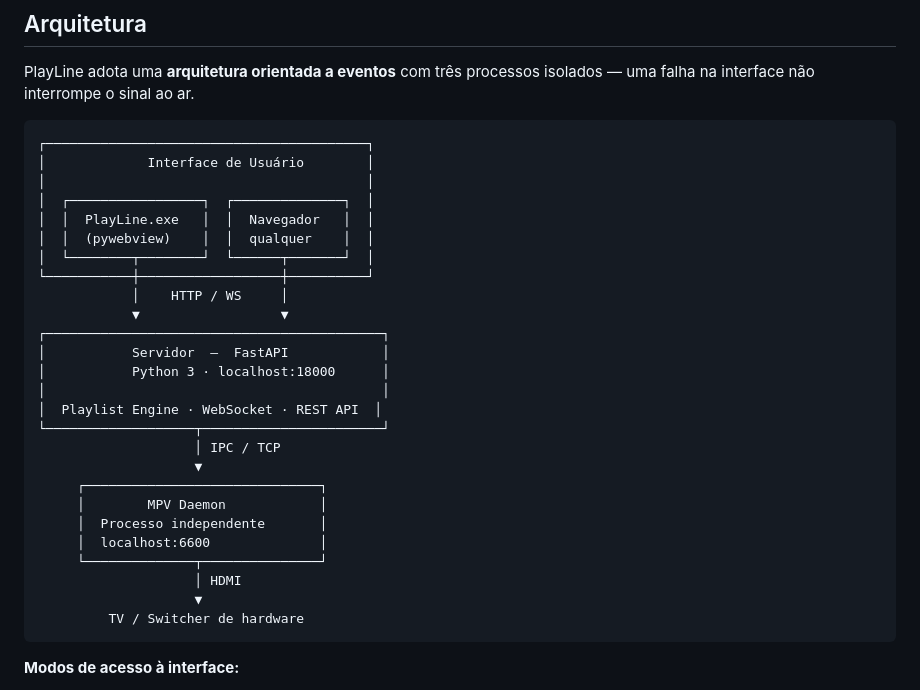
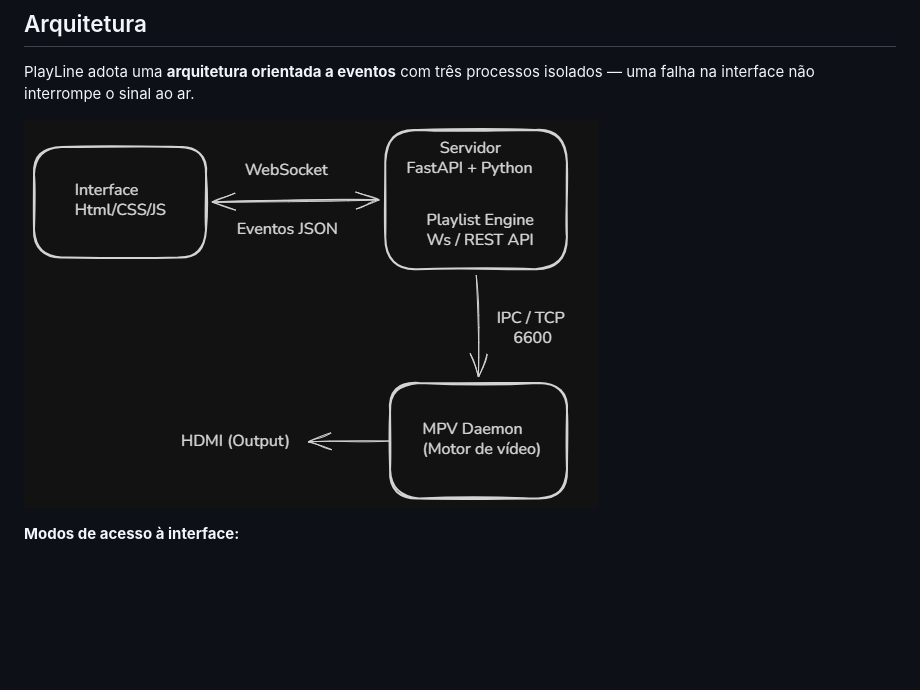
Before and after one commit to henrique-noronha/PlayLine, a Markdown page: README.md, the part around the change. Drawn GitHub-style; pictures changed too: images/Arquitetura.png (added); blank space fills up the shorter version.

````diff
--- a/README.md
+++ b/README.md
@@ -50,34 +50,7 @@
 
 PlayLine adota uma **arquitetura orientada a eventos** com três processos isolados — uma falha na interface não interrompe o sinal ao ar.
 
-```
-┌─────────────────────────────────────────┐
-│             Interface de Usuário        │
-│                                         │
-│  ┌─────────────────┐  ┌──────────────┐  │
-│  │  PlayLine.exe   │  │  Navegador   │  │
-│  │  (pywebview)    │  │  qualquer    │  │
-│  └────────┬────────┘  └──────┬───────┘  │
-└───────────┼──────────────────┼──────────┘
-            │    HTTP / WS     │
-            ▼                  ▼
-┌───────────────────────────────────────────┐
-│           Servidor  —  FastAPI            │
-│           Python 3 · localhost:18000      │
-│                                           │
-│  Playlist Engine · WebSocket · REST API  │
-└───────────────────┬───────────────────────┘
-                    │ IPC / TCP
-                    ▼
-     ┌──────────────────────────────┐
-     │        MPV Daemon            │
-     │  Processo independente       │
-     │  localhost:6600              │
-     └──────────────┬───────────────┘
-                    │ HDMI
-                    ▼
-         TV / Switcher de hardware
-```
+![Arquitetura do PlayLine](images/Arquitetura.png)
 
 **Modos de acesso à interface:**
 - **PlayLine.exe** — abre a interface automaticamente via pywebview (janela nativa, sem precisar abrir o navegador)
````
